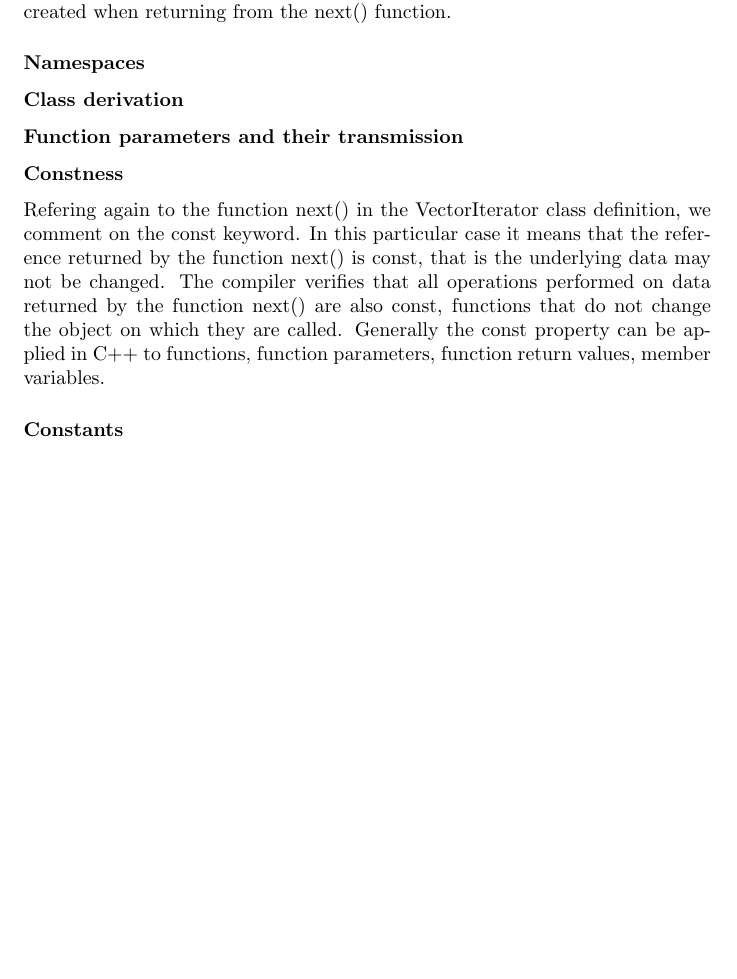
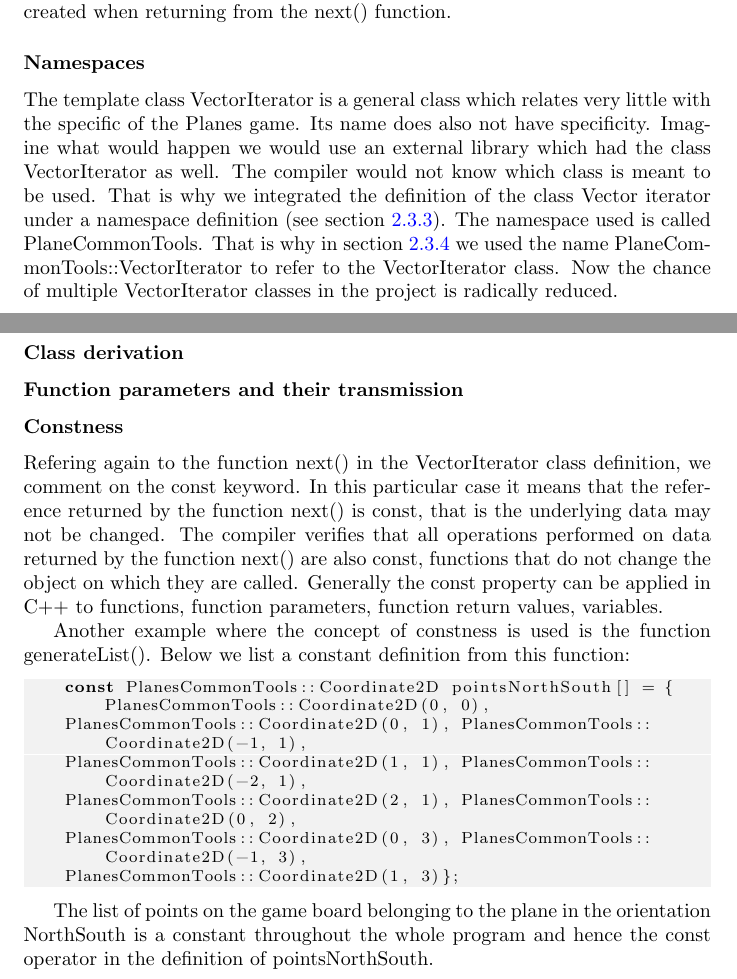
Before and after one commit to xxxcucus/planes, a LaTeX thesis (Book/PlanesEngine.tex, which reads Book/ThePlanePointIterator.tex): part of page 19 of 19 before the commit and two parts of pages 19 and 20 of 20 after it, the two joined at a grey line, cut so that both start at the same text, the shorter picture padded with empty space. Compiled offline with pdfLaTeX.

Commit message:
Updated book

```diff
--- a/Book/ThePlanePointIterator.tex
+++ b/Book/ThePlanePointIterator.tex
@@ -237,9 +238,24 @@ public:
 Coming back to the function next() in the VectorIterator class definition. It returns a so called 'const reference' to a value of type T. This is advantageous when the objects of type T are big. The reference, specified here with the const T\&, points only to the data which is saved in the std::vector of the VectorIterator. Had we declared the return type as only T, the next function would have created a copy of the next object in the std::vector, which would have existed twice, once in the std::vector inside the VectorIterator and once as the object created when returning from the next() function.
 
 \subsubsection {Namespaces}
+
+The template class VectorIterator is a general class which relates very little with the specific of the Planes game. Its name does also not have specificity. Imagine what would happen we would use an external library which had the class VectorIterator as well. The compiler would not know which class is meant to be used. That is why we integrated the definition of the class Vector iterator under a namespace definition (see section \ref{VectItImpl}). The namespace used is called PlaneCommonTools. That is why in section \ref{PPItConstr} we used the name PlaneCommonTools::VectorIterator to refer to the VectorIterator class. Now the chance of multiple VectorIterator classes in the project is radically reduced.
+
 \subsubsection {Class derivation}
 \subsubsection {Function parameters and their transmission}
 \subsubsection {Constness}
 
-Refering again to the function next() in the VectorIterator class definition, we comment on the const keyword. In this particular case it means that the reference returned by the function next() is const, that is the underlying data may not be changed. The compiler verifies that all operations performed on data returned by the function next() are also const, functions that do not change the object on which they are called. Generally the const property can be applied in C++ to functions, function parameters, function return values, member variables.
-\subsubsection {Constants}
+Refering again to the function next() in the VectorIterator class definition, we comment on the const keyword. In this particular case it means that the reference returned by the function next() is const, that is the underlying data may not be changed. The compiler verifies that all operations performed on data returned by the function next() are also const, functions that do not change the object on which they are called. Generally the const property can be applied in C++ to functions, function parameters, function return values, variables.
+
+Another example where the concept of constness is used is the function generateList(). Below we list a constant definition from this function:
+
+\begin{lstlisting}
+    const PlanesCommonTools::Coordinate2D pointsNorthSouth[] = {PlanesCommonTools::Coordinate2D(0, 0),
+    PlanesCommonTools::Coordinate2D(0, 1), PlanesCommonTools::Coordinate2D(-1, 1),
+    PlanesCommonTools::Coordinate2D(1, 1), PlanesCommonTools::Coordinate2D(-2, 1),
+    PlanesCommonTools::Coordinate2D(2, 1), PlanesCommonTools::Coordinate2D(0, 2),
+    PlanesCommonTools::Coordinate2D(0, 3), PlanesCommonTools::Coordinate2D(-1, 3),
+    PlanesCommonTools::Coordinate2D(1, 3)};
+\end{lstlisting}
+
+The list of points on the game board  belonging to the plane in the orientation NorthSouth is a constant throughout the whole program and hence the const operator in the definition of pointsNorthSouth.
```
Also changed, not shown: Book/ThePlaneObject.tex (+0 -2 lines), Book/ThePlanePointIterator.tex (5 more changed lines).
